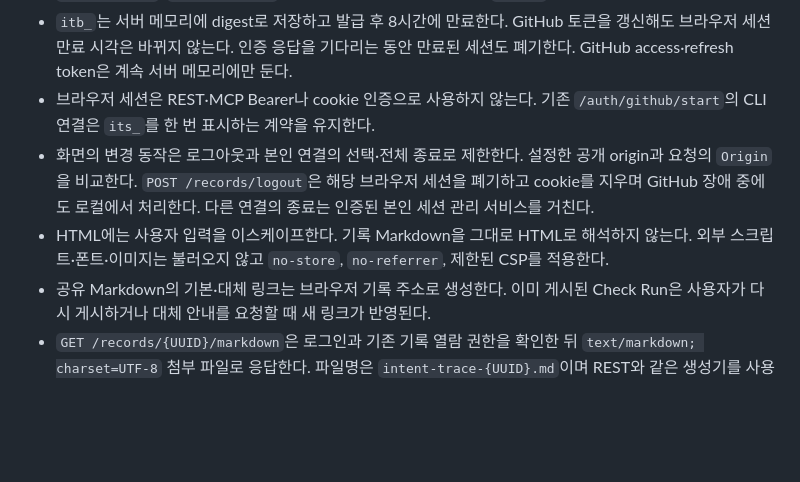
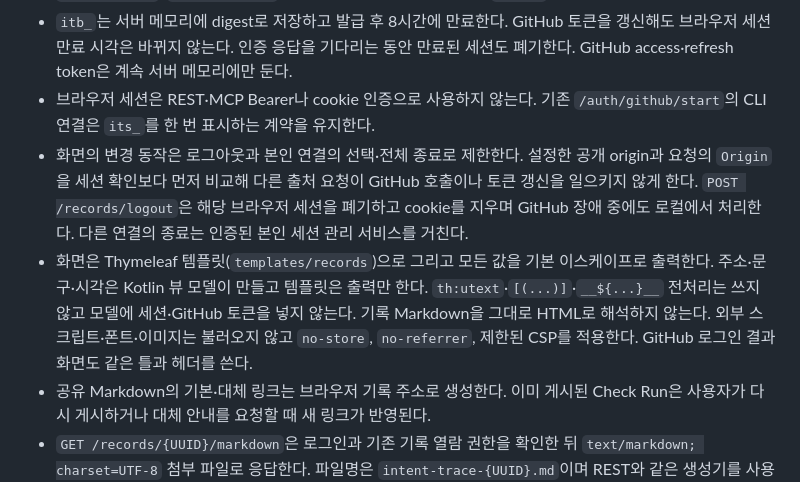
Before and after one commit to ljkhyeong/intent-trace, a Markdown page: docs/ADR-0009-browser-record-access.md, the part around the change. GitHub-like rendering; blank space fills up the shorter version.

```diff
--- a/docs/ADR-0009-browser-record-access.md
+++ b/docs/ADR-0009-browser-record-access.md
@@ -17,8 +17,8 @@ GitHub Check Run의 대체 기록 링크는 Bearer 인증을 요구하는 API
 - 기존 cookie·일회성 state·TTL·PKCE 검증을 모두 통과한 뒤 브라우저용 `itb_` 세션을 발급한다. `HttpOnly`, `SameSite=Lax`, `Path=/records`를 적용하고 HTTPS 환경에서는 `Secure`도 적용한다.
 - `itb_`는 서버 메모리에 digest로 저장하고 발급 후 8시간에 만료한다. GitHub 토큰을 갱신해도 브라우저 세션 만료 시각은 바뀌지 않는다. 인증 응답을 기다리는 동안 만료된 세션도 폐기한다. GitHub access·refresh token은 계속 서버 메모리에만 둔다.
 - 브라우저 세션은 REST·MCP Bearer나 cookie 인증으로 사용하지 않는다. 기존 `/auth/github/start`의 CLI 연결은 `its_`를 한 번 표시하는 계약을 유지한다.
-- 화면의 변경 동작은 로그아웃과 본인 연결의 선택·전체 종료로 제한한다. 설정한 공개 origin과 요청의 `Origin`을 비교한다. `POST /records/logout`은 해당 브라우저 세션을 폐기하고 cookie를 지우며 GitHub 장애 중에도 로컬에서 처리한다. 다른 연결의 종료는 인증된 본인 세션 관리 서비스를 거친다.
-- HTML에는 사용자 입력을 이스케이프한다. 기록 Markdown을 그대로 HTML로 해석하지 않는다. 외부 스크립트·폰트·이미지는 불러오지 않고 `no-store`, `no-referrer`, 제한된 CSP를 적용한다.
+- 화면의 변경 동작은 로그아웃과 본인 연결의 선택·전체 종료로 제한한다. 설정한 공개 origin과 요청의 `Origin`을 세션 확인보다 먼저 비교해 다른 출처 요청이 GitHub 호출이나 토큰 갱신을 일으키지 않게 한다. `POST /records/logout`은 해당 브라우저 세션을 폐기하고 cookie를 지우며 GitHub 장애 중에도 로컬에서 처리한다. 다른 연결의 종료는 인증된 본인 세션 관리 서비스를 거친다.
+- 화면은 Thymeleaf 템플릿(`templates/records`)으로 그리고 모든 값을 기본 이스케이프로 출력한다. 주소·문구·시각은 Kotlin 뷰 모델이 만들고 템플릿은 출력만 한다. `th:utext`·`[(...)]`·`__${...}__` 전처리는 쓰지 않고 모델에 세션·GitHub 토큰을 넣지 않는다. 기록 Markdown을 그대로 HTML로 해석하지 않는다. 외부 스크립트·폰트·이미지는 불러오지 않고 `no-store`, `no-referrer`, 제한된 CSP를 적용한다. GitHub 로그인 결과 화면도 같은 틀과 헤더를 쓴다.
 - 공유 Markdown의 기본·대체 링크는 브라우저 기록 주소로 생성한다. 이미 게시된 Check Run은 사용자가 다시 게시하거나 대체 안내를 요청할 때 새 링크가 반영된다.
 - `GET /records/{UUID}/markdown`은 로그인과 기존 기록 열람 권한을 확인한 뒤 `text/markdown; charset=UTF-8` 첨부 파일로 응답한다. 파일명은 `intent-trace-{UUID}.md`이며 REST와 같은 생성기를 사용한다. HTML 응답과 캐시 방지·보안 헤더를 공유하고 기록 상태는 변경하지 않는다. 미로그인·권한 거부·조회 실패는 기존 HTML 안내로 응답한다.
 
```
Also changed, not shown: docs/reviews/2026-09-05-standard-api-review.md (+1 -1 lines), skills/intent-trace-flows/SKILL.md (+2 -1 lines).
